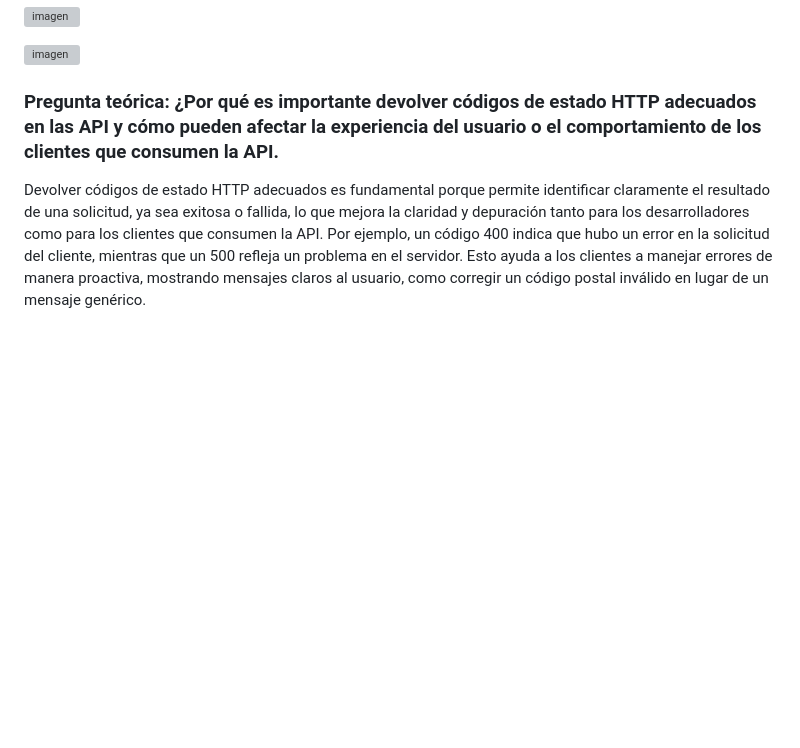
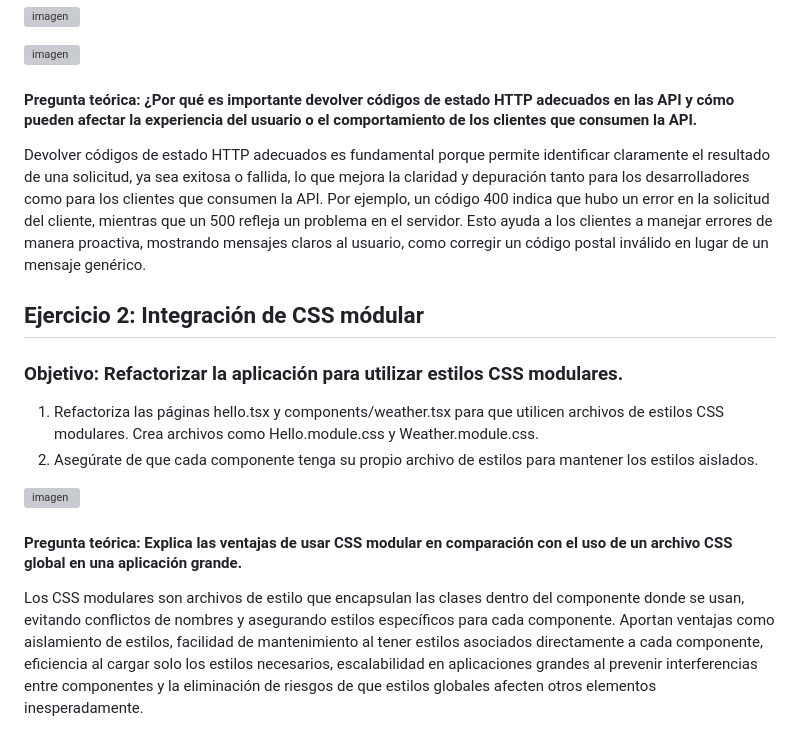
Before and after one commit to anttox/Acts-C8288, a Markdown page: Actividad_11/README.md, the part around the change. Drawn GitHub-style; blank space fills up the shorter version; grey boxes are pictures that could not be loaded.

```diff
--- a/Actividad_11/README.md
+++ b/Actividad_11/README.md
@@ -59,6 +59,19 @@ longitud).
 
 ![imagen](https://github.com/user-attachments/assets/d51cd537-d60c-4c01-b0d1-4346fdb066cf)
 
-### Pregunta teórica: ¿Por qué es importante devolver códigos de estado HTTP adecuados en las API y cómo pueden afectar la experiencia del usuario o el comportamiento de los clientes que consumen la API.
+#### Pregunta teórica: ¿Por qué es importante devolver códigos de estado HTTP adecuados en las API y cómo pueden afectar la experiencia del usuario o el comportamiento de los clientes que consumen la API.
 
 Devolver códigos de estado HTTP adecuados es fundamental porque permite identificar claramente el resultado de una solicitud, ya sea exitosa o fallida, lo que mejora la claridad y depuración tanto para los desarrolladores como para los clientes que consumen la API. Por ejemplo, un código 400 indica que hubo un error en la solicitud del cliente, mientras que un 500 refleja un problema en el servidor. Esto ayuda a los clientes a manejar errores de manera proactiva, mostrando mensajes claros al usuario, como corregir un código postal inválido en lugar de un mensaje genérico.
+
+## Ejercicio 2: Integración de CSS módular
+### Objetivo: Refactorizar la aplicación para utilizar estilos CSS modulares.
+1. Refactoriza las páginas hello.tsx y components/weather.tsx para que utilicen
+archivos de estilos CSS modulares. Crea archivos como Hello.module.css y
+Weather.module.css.
+2. Asegúrate de que cada componente tenga su propio archivo de estilos para mantener los
+estilos aislados.
+
+![imagen](https://github.com/user-attachments/assets/0fdeee69-0448-47fd-b6a9-75375eb43cff)
+
+#### Pregunta teórica: Explica las ventajas de usar CSS modular en comparación con el uso de un archivo CSS global en una aplicación grande.
+Los CSS modulares son archivos de estilo que encapsulan las clases dentro del componente donde se usan, evitando conflictos de nombres y asegurando estilos específicos para cada componente. Aportan ventajas como aislamiento de estilos, facilidad de mantenimiento al tener estilos asociados directamente a cada componente, eficiencia al cargar solo los estilos necesarios, escalabilidad en aplicaciones grandes al prevenir interferencias entre componentes y la eliminación de riesgos de que estilos globales afecten otros elementos inesperadamente.
```
